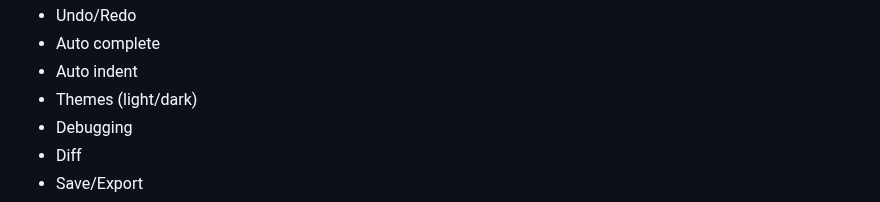
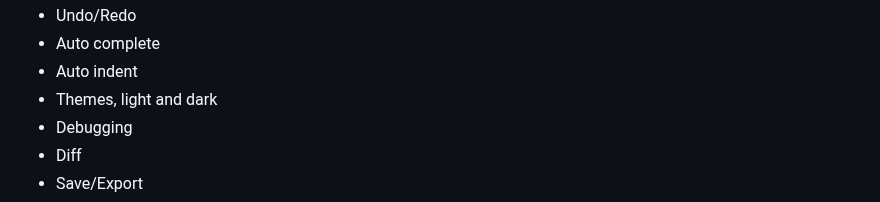
Before and after one commit to bacionejs/editor, a Markdown page: README.MD, the part around the change. Drawn GitHub-style.

```diff
--- a/README.MD
+++ b/README.MD
@@ -57,7 +57,7 @@ The design goals of this editor are to provide a pleasant experience for those w
 - Undo/Redo
 - Auto complete
 - Auto indent
-- Themes (light/dark)
+- Themes, light and dark
 - Debugging
 - Diff
 - Save/Export
```
